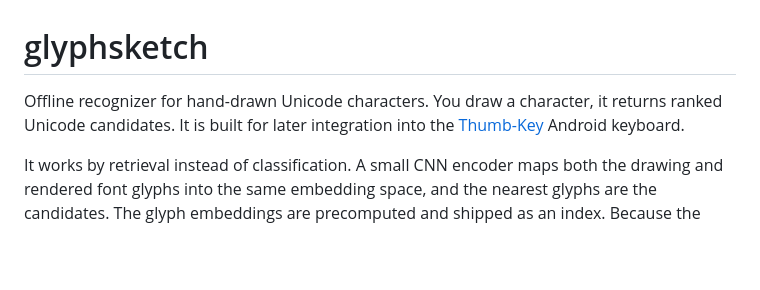
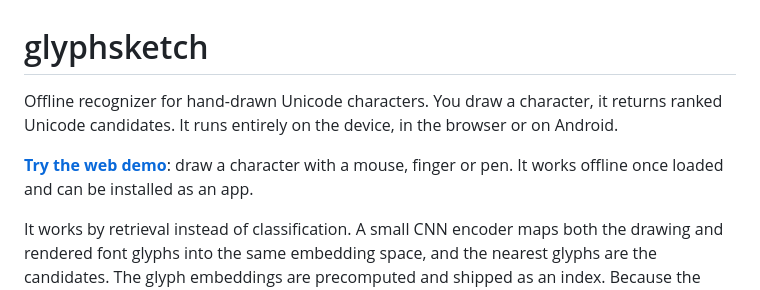
Before and after one commit to Toldry/glyphsketch, a Markdown page: README.md, the part around the change. Drawn GitHub-style; blank space fills up the shorter version.

Commit message:
README: link the web demo, drop the Thumb-Key mention
Co-Authored-By: Claude Opus 5.5 <noreply@anthropic.com>

```diff
--- a/README.md
+++ b/README.md
@@ -1,8 +1,10 @@
 # glyphsketch
 
 Offline recognizer for hand-drawn Unicode characters. You draw a character, it returns
-ranked Unicode candidates. It is built for later integration into the
-[Thumb-Key](https://github.com/dessalines/thumb-key) Android keyboard.
+ranked Unicode candidates. It runs entirely on the device, in the browser or on Android.
+
+**[Try the web demo](https://toldry.github.io/glyphsketch/web/demo/)**: draw a character
+with a mouse, finger or pen. It works offline once loaded and can be installed as an app.
 
 It works by retrieval instead of classification. A small CNN encoder maps both the drawing
 and rendered font glyphs into the same embedding space, and the nearest glyphs are the
```
